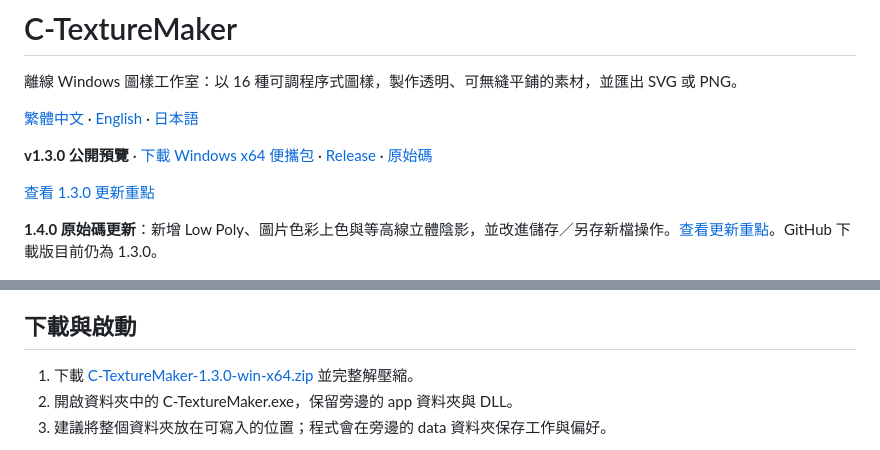
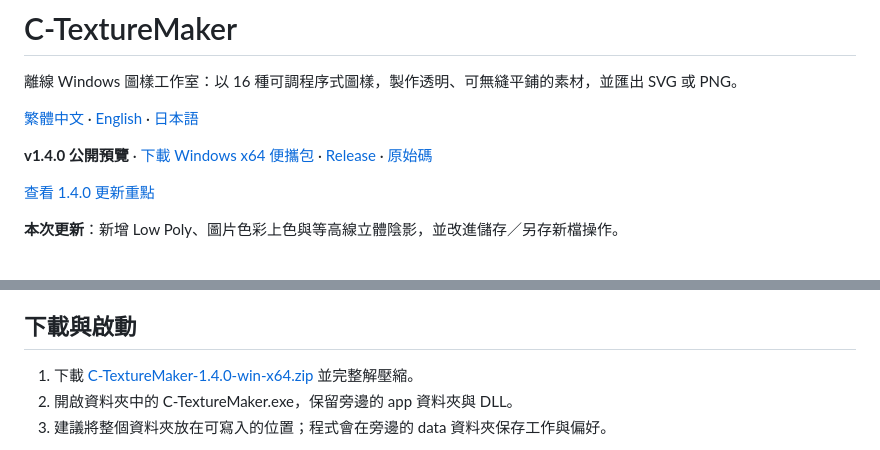
Before and after one commit to ga643116/C-TextureMaker, a Markdown page: README.md, 2 parts joined by grey strips. Drawn GitHub-style.

```diff
--- a/README.md
+++ b/README.md
@@ -4,11 +4,11 @@
 
 [繁體中文](README.md) · [English](README.en.md) · [日本語](README.ja.md)
 
-**v1.3.0 公開預覽** · [下載 Windows x64 便攜包](https://github.com/ga643116/C-TextureMaker/releases/download/v1.3.0/C-TextureMaker-1.3.0-win-x64.zip) · [Release](https://github.com/ga643116/C-TextureMaker/releases/tag/v1.3.0) · [原始碼](https://github.com/ga643116/C-TextureMaker)
+**v1.4.0 公開預覽** · [下載 Windows x64 便攜包](https://github.com/ga643116/C-TextureMaker/releases/download/v1.4.0/C-TextureMaker-1.4.0-win-x64.zip) · [Release](https://github.com/ga643116/C-TextureMaker/releases/tag/v1.4.0) · [原始碼](https://github.com/ga643116/C-TextureMaker)
 
-[查看 1.3.0 更新重點](docs/releases/v1.3.0.md#繁體中文)
+[查看 1.4.0 更新重點](docs/releases/v1.4.0.md#繁體中文)
 
-**1.4.0 原始碼更新**：新增 Low Poly、圖片色彩上色與等高線立體陰影，並改進儲存／另存新檔操作。[查看更新重點](docs/releases/v1.4.0.md#繁體中文)。GitHub 下載版目前仍為 1.3.0。
+**本次更新**：新增 Low Poly、圖片色彩上色與等高線立體陰影，並改進儲存／另存新檔操作。
 
 ![繁體中文深色主題工作區](docs/media/workspace-zh-dark.png)
 
@@ -42,7 +42,7 @@
 
 ## 下載與啟動
 
-1. 下載 [C-TextureMaker-1.3.0-win-x64.zip](https://github.com/ga643116/C-TextureMaker/releases/download/v1.3.0/C-TextureMaker-1.3.0-win-x64.zip) 並完整解壓縮。
+1. 下載 [C-TextureMaker-1.4.0-win-x64.zip](https://github.com/ga643116/C-TextureMaker/releases/download/v1.4.0/C-TextureMaker-1.4.0-win-x64.zip) 並完整解壓縮。
 2. 開啟資料夾中的 C-TextureMaker.exe，保留旁邊的 app 資料夾與 DLL。
 3. 建議將整個資料夾放在可寫入的位置；程式會在旁邊的 data 資料夾保存工作與偏好。
 
```
Also changed, not shown: README.en.md (+4 -4 lines), README.ja.md (+4 -4 lines).
